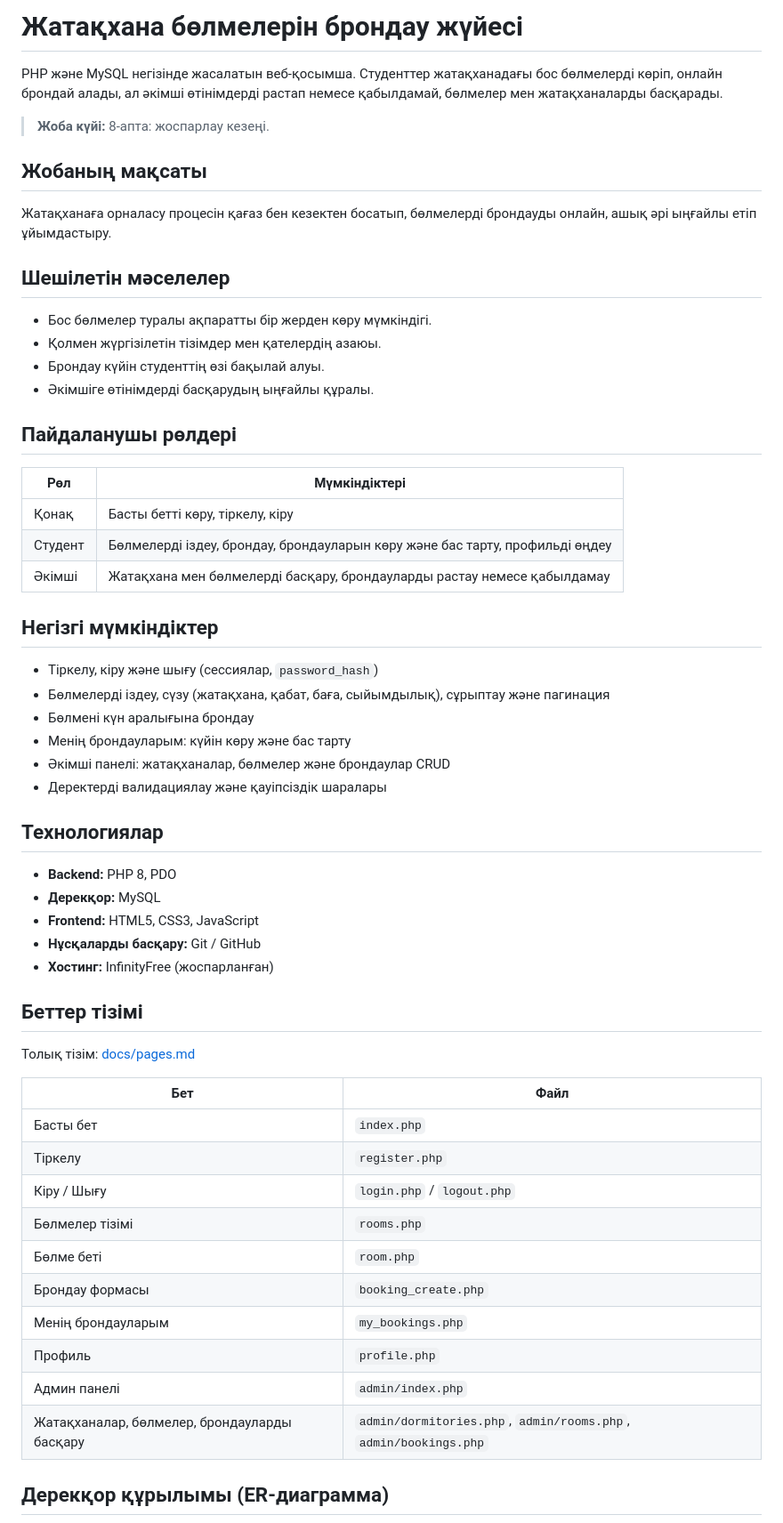
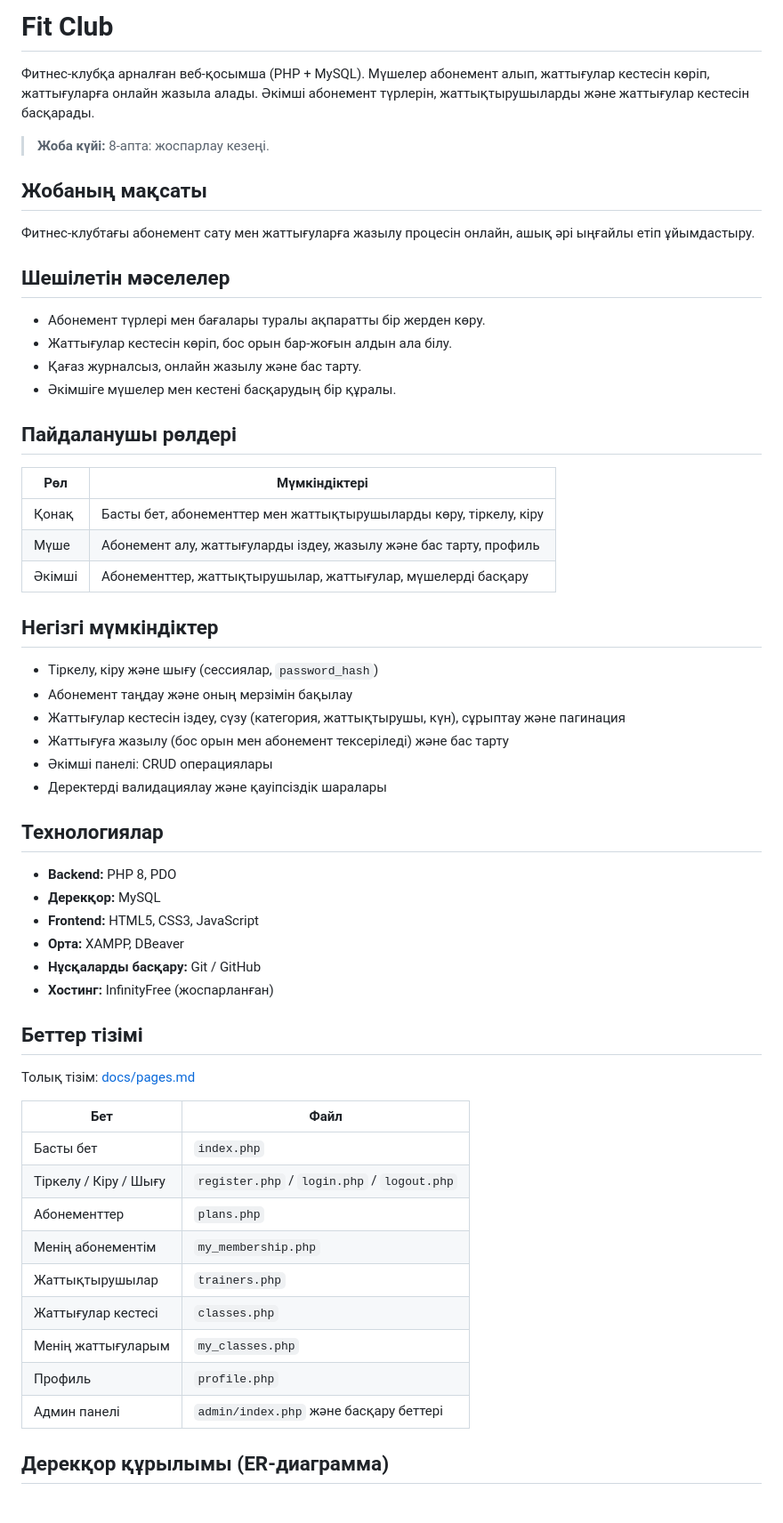
Before and after one commit to konysbaiayazhan/-, a Markdown page: README.md, the part around one of its changes. Shown at 89% size. Drawn GitHub-style.

Commit message:
Revise README for fitness club application
Updated the README to reflect changes from a dormitory booking system to a fitness club application, including features, user roles, and project structure.

```diff
--- a/README.md
+++ b/README.md
@@ -1,35 +1,35 @@
-# Жатақхана бөлмелерін брондау жүйесі
+# Fit Club
 
-PHP және MySQL негізінде жасалатын веб-қосымша. Студенттер жатақханадағы бос бөлмелерді көріп, онлайн брондай алады, ал әкімші өтінімдерді растап немесе қабылдамай, бөлмелер мен жатақханаларды басқарады.
+Фитнес-клубқа арналған веб-қосымша (PHP + MySQL). Мүшелер абонемент алып, жаттығулар кестесін көріп, жаттығуларға онлайн жазыла алады. Әкімші абонемент түрлерін, жаттықтырушыларды және жаттығулар кестесін басқарады.
 
 > **Жоба күйі:** 8-апта: жоспарлау кезеңі.
 
 ## Жобаның мақсаты
 
-Жатақханаға орналасу процесін қағаз бен кезектен босатып, бөлмелерді брондауды онлайн, ашық әрі ыңғайлы етіп ұйымдастыру.
+Фитнес-клубтағы абонемент сату мен жаттығуларға жазылу процесін онлайн, ашық әрі ыңғайлы етіп ұйымдастыру.
 
 ## Шешілетін мәселелер
 
-- Бос бөлмелер туралы ақпаратты бір жерден көру мүмкіндігі.
-- Қолмен жүргізілетін тізімдер мен қателердің азаюы.
-- Брондау күйін студенттің өзі бақылай алуы.
-- Әкімшіге өтінімдерді басқарудың ыңғайлы құралы.
+- Абонемент түрлері мен бағалары туралы ақпаратты бір жерден көру.
+- Жаттығулар кестесін көріп, бос орын бар-жоғын алдын ала білу.
+- Қағаз журналсыз, онлайн жазылу және бас тарту.
+- Әкімшіге мүшелер мен кестені басқарудың бір құралы.
 
 ## Пайдаланушы рөлдері
 
 | Рөл | Мүмкіндіктері |
 |-----|---------------|
-| Қонақ | Басты бетті көру, тіркелу, кіру |
-| Студент | Бөлмелерді іздеу, брондау, брондауларын көру және бас тарту, профильді өңдеу |
-| Әкімші | Жатақхана мен бөлмелерді басқару, брондауларды растау немесе қабылдамау |
+| Қонақ | Басты бет, абонементтер мен жаттықтырушыларды көру, тіркелу, кіру |
+| Мүше | Абонемент алу, жаттығуларды іздеу, жазылу және бас тарту, профиль |
+| Әкімші | Абонементтер, жаттықтырушылар, жаттығулар, мүшелерді басқару |
 
 ## Негізгі мүмкіндіктер
 
 - Тіркелу, кіру және шығу (сессиялар, `password_hash`)
-- Бөлмелерді іздеу, сүзу (жатақхана, қабат, баға, сыйымдылық), сұрыптау және пагинация
-- Бөлмені күн аралығына брондау
-- Менің брондауларым: күйін көру және бас тарту
-- Әкімші панелі: жатақханалар, бөлмелер және брондаулар CRUD
+- Абонемент таңдау және оның мерзімін бақылау
+- Жаттығулар кестесін іздеу, сүзу (категория, жаттықтырушы, күн), сұрыптау және пагинация
+- Жаттығуға жазылу (бос орын мен абонемент тексеріледі) және бас тарту
+- Әкімші панелі: CRUD операциялары
 - Деректерді валидациялау және қауіпсіздік шаралары
 
 ## Технологиялар
@@ -37,6 +37,7 @@ PHP және MySQL негізінде жасалатын веб-қосымша.
 - **Backend:** PHP 8, PDO
 - **Дерекқор:** MySQL
 - **Frontend:** HTML5, CSS3, JavaScript
+- **Орта:** XAMPP, DBeaver
 - **Нұсқаларды басқару:** Git / GitHub
 - **Хостинг:** InfinityFree (жоспарланған)
 
@@ -47,15 +48,14 @@ PHP және MySQL негізінде жасалатын веб-қосымша.
 | Бет | Файл |
 |-----|------|
 | Басты бет | `index.php` |
-| Тіркелу | `register.php` |
-| Кіру / Шығу | `login.php` / `logout.php` |
-| Бөлмелер тізімі | `rooms.php` |
-| Бөлме беті | `room.php` |
-| Брондау формасы | `booking_create.php` |
-| Менің брондауларым | `my_bookings.php` |
+| Тіркелу / Кіру / Шығу | `register.php` / `login.php` / `logout.php` |
+| Абонементтер | `plans.php` |
+| Менің абонементім | `my_membership.php` |
+| Жаттықтырушылар | `trainers.php` |
+| Жаттығулар кестесі | `classes.php` |
+| Менің жаттығуларым | `my_classes.php` |
 | Профиль | `profile.php` |
-| Админ панелі | `admin/index.php` |
-| Жатақханалар, бөлмелер, брондауларды басқару | `admin/dormitories.php`, `admin/rooms.php`, `admin/bookings.php` |
+| Админ панелі | `admin/index.php` және басқару беттері |
 
 ## Дерекқор құрылымы (ER-диаграмма)
 
```
Also changed, not shown: other parts of README.md (+19 -9 lines).
